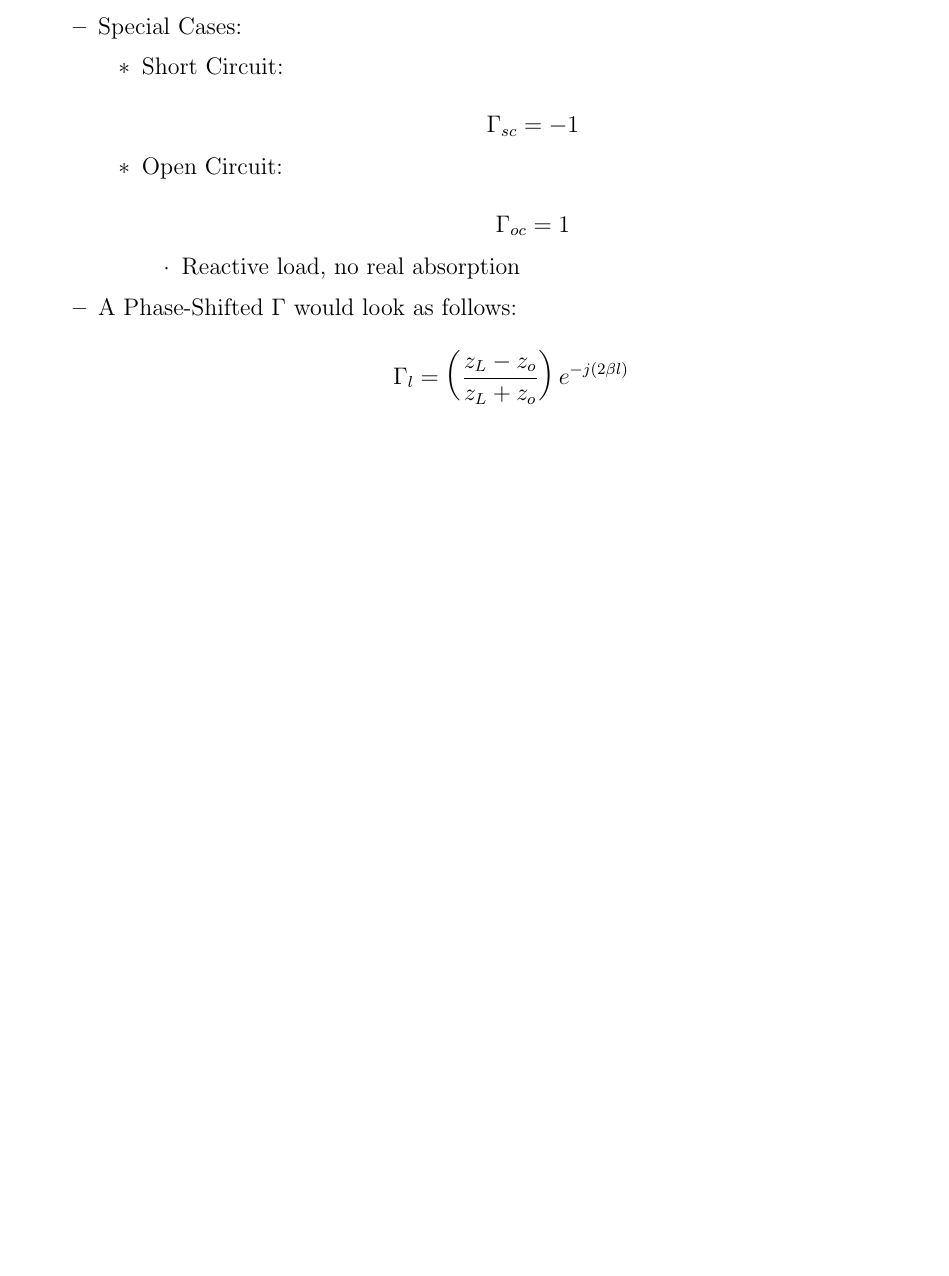
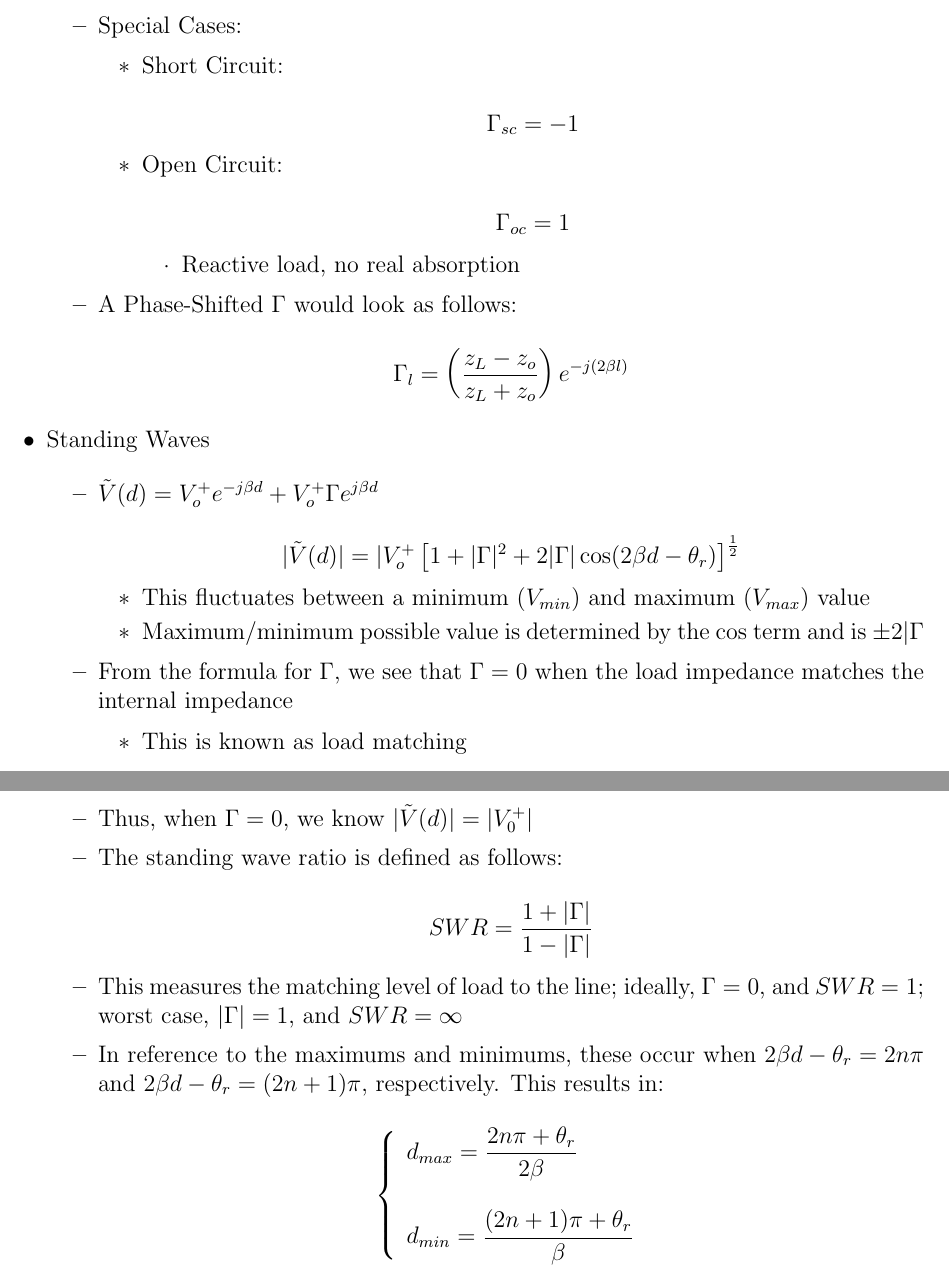
Before and after one commit to MDBrodskiy/Electromagnetics, a LaTeX document (Notes/Section2.tex): part of page 3 of 3 before the commit and two parts of pages 3 and 4 of 4 after it, the two joined at a grey line, cut so that both start at the same text, the shorter picture padded with empty space. The pictures show the PDF file Notes/Section2.pdf that the author committed with the source.

Commit message:
updated notes

```diff
--- a/Notes/Section2.tex
+++ b/Notes/Section2.tex
@@ -164,3 +170,35 @@
+        $$|\tilde{V}(d)|=|V_o^+\left[ 1+|\Gamma|^2 + 2|\Gamma|\cos(2\beta d-\theta_r) \right]^{\frac{1}{2}}$$
+
+        \begin{itemize}
+
+          \item This fluctuates between a minimum ($V_{min}$) and maximum ($V_{max}$) value
+
+          \item Maximum/minimum possible value is determined by the $\cos$ term and is $\pm2|\Gamma$
+
+        \end{itemize}
+
+      \item From the formula for $\Gamma$, we see that $\Gamma=0$ when the load impedance matches the internal impedance
+
+        \begin{itemize}
+
+          \item This is known as load matching
+
+        \end{itemize}
+
+      \item Thus, when $\Gamma=0$, we know $|\tilde{V}(d)|=|V_0^+|$
+
+      \item The standing wave ratio is defined as follows:
+
+        $$SWR=\frac{1+|\Gamma|}{1-|\Gamma|}$$
+
+      \item This measures the matching level of load to the line; ideally, $\Gamma=0$, and $SWR=1$; worst case, $|\Gamma|=1$, and $SWR=\infty$
+
+      \item In reference to the maximums and minimums, these occur when $2\beta d-\theta_r=2n\pi$ and $2\beta d-\theta_r=(2n+1)\pi$, respectively. This results in:
+
+        $$\left\{\begin{array}{l} d_{max}=\displaystyle\frac{2n\pi+\theta_r}{2\beta}\\\\d_{min}=\displaystyle\frac{(2n+1)\pi+\theta_r}{\2\beta}\end{array}$$
+
+    \end{itemize}
+
 \end{itemize}
 
 \end{document}
```
Also changed, not shown: Notes/Section2.pdf, Notes/Section2.tex (6 more changed lines).
